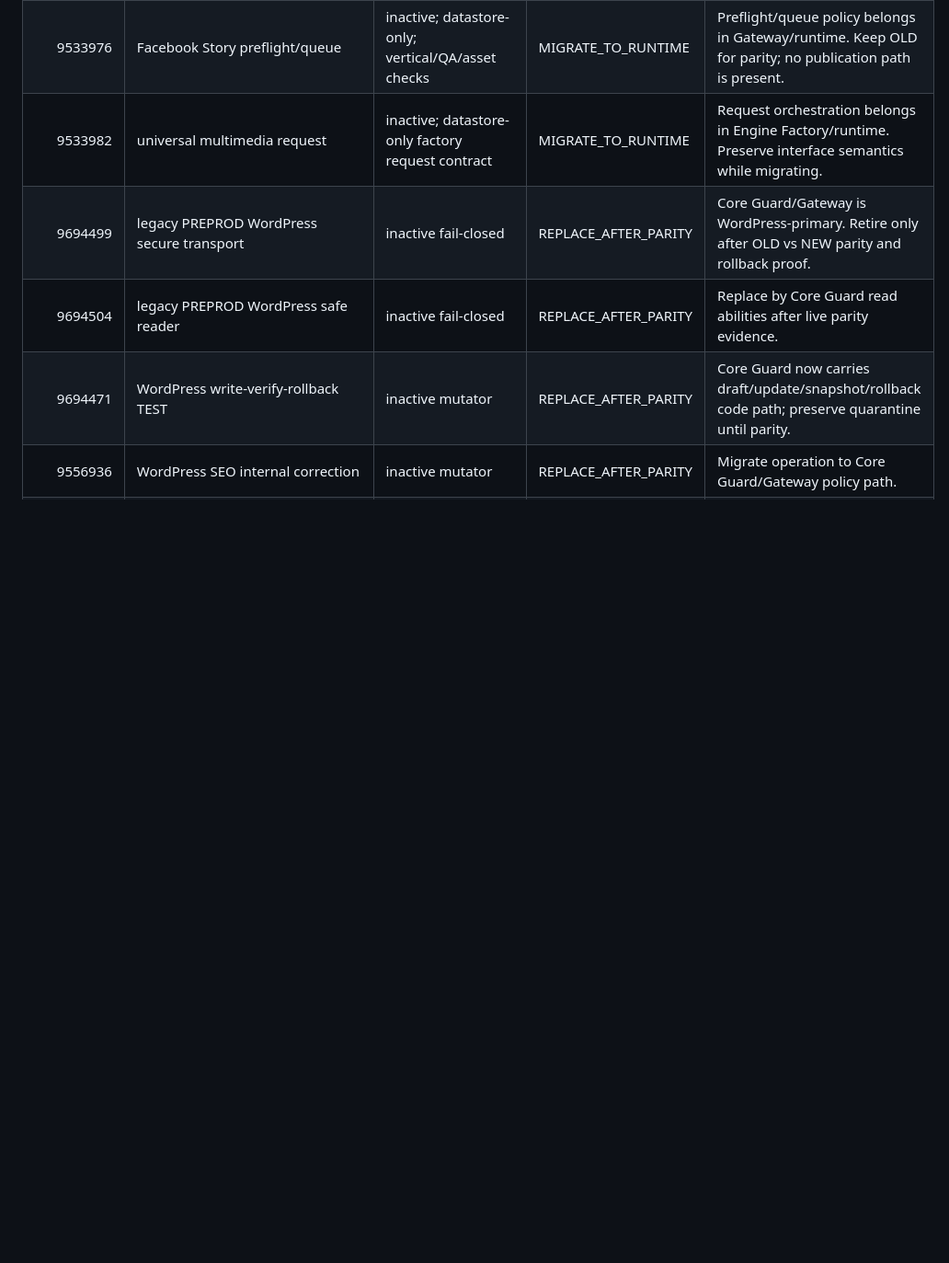
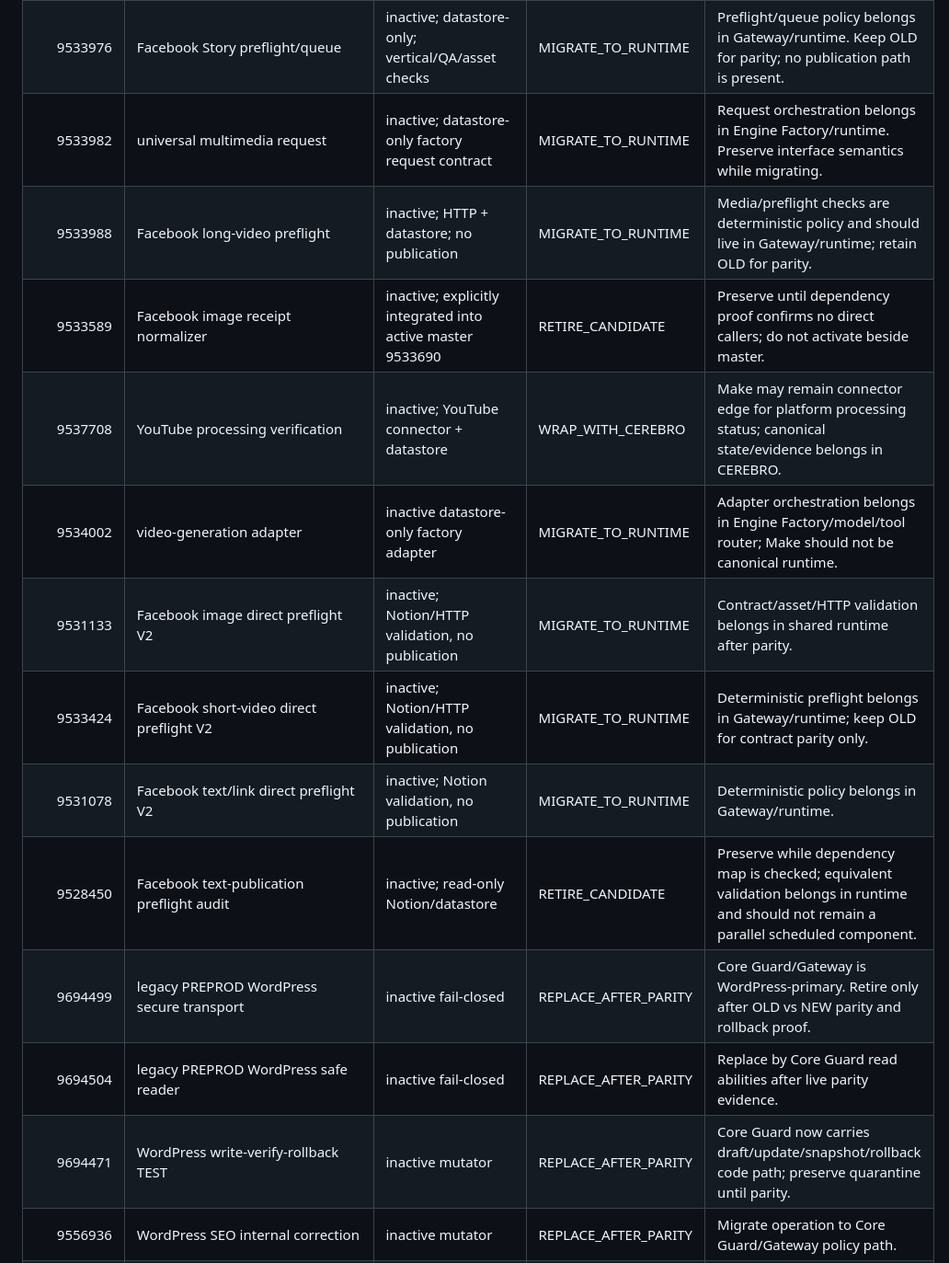
Before and after one commit to carlosjmunoz78/capital-mapa-pro, a Markdown page: cerebro-os/docs/MAKE_SCENARIO_DECISION_MATRIX_2026-09-12.md, the part around the change. Shown at 92% size. Rendered like a GitHub page; blank space fills up the shorter version.

Commit message:
docs: classify remaining CORE preflight and media scenarios

```diff
--- a/cerebro-os/docs/MAKE_SCENARIO_DECISION_MATRIX_2026-09-12.md
+++ b/cerebro-os/docs/MAKE_SCENARIO_DECISION_MATRIX_2026-09-12.md
@@ -36,6 +36,14 @@ Allowed target states:
 | 9525004 | Facebook validation/normalization | inactive; Notion + datastore, human/elegibility gate | MIGRATE_TO_RUNTIME | Normalization and eligibility policy belong in CEREBRO; Make/Notion may remain edge inputs only. |
 | 9533976 | Facebook Story preflight/queue | inactive; datastore-only; vertical/QA/asset checks | MIGRATE_TO_RUNTIME | Preflight/queue policy belongs in Gateway/runtime. Keep OLD for parity; no publication path is present. |
 | 9533982 | universal multimedia request | inactive; datastore-only factory request contract | MIGRATE_TO_RUNTIME | Request orchestration belongs in Engine Factory/runtime. Preserve interface semantics while migrating. |
+| 9533988 | Facebook long-video preflight | inactive; HTTP + datastore; no publication | MIGRATE_TO_RUNTIME | Media/preflight checks are deterministic policy and should live in Gateway/runtime; retain OLD for parity. |
+| 9533589 | Facebook image receipt normalizer | inactive; explicitly integrated into active master 9533690 | RETIRE_CANDIDATE | Preserve until dependency proof confirms no direct callers; do not activate beside master. |
+| 9537708 | YouTube processing verification | inactive; YouTube connector + datastore | WRAP_WITH_CEREBRO | Make may remain connector edge for platform processing status; canonical state/evidence belongs in CEREBRO. |
+| 9534002 | video-generation adapter | inactive datastore-only factory adapter | MIGRATE_TO_RUNTIME | Adapter orchestration belongs in Engine Factory/model/tool router; Make should not be canonical runtime. |
+| 9531133 | Facebook image direct preflight V2 | inactive; Notion/HTTP validation, no publication | MIGRATE_TO_RUNTIME | Contract/asset/HTTP validation belongs in shared runtime after parity. |
+| 9533424 | Facebook short-video direct preflight V2 | inactive; Notion/HTTP validation, no publication | MIGRATE_TO_RUNTIME | Deterministic preflight belongs in Gateway/runtime; keep OLD for contract parity only. |
+| 9531078 | Facebook text/link direct preflight V2 | inactive; Notion validation, no publication | MIGRATE_TO_RUNTIME | Deterministic policy belongs in Gateway/runtime. |
+| 9528450 | Facebook text-publication preflight audit | inactive; read-only Notion/datastore | RETIRE_CANDIDATE | Preserve while dependency map is checked; equivalent validation belongs in runtime and should not remain a parallel scheduled component. |
 | 9694499 | legacy PREPROD WordPress secure transport | inactive fail-closed | REPLACE_AFTER_PARITY | Core Guard/Gateway is WordPress-primary. Retire only after OLD vs NEW parity and rollback proof. |
 | 9694504 | legacy PREPROD WordPress safe reader | inactive fail-closed | REPLACE_AFTER_PARITY | Replace by Core Guard read abilities after live parity evidence. |
 | 9694471 | WordPress write-verify-rollback TEST | inactive mutator | REPLACE_AFTER_PARITY | Core Guard now carries draft/update/snapshot/rollback code path; preserve quarantine until parity. |
```
